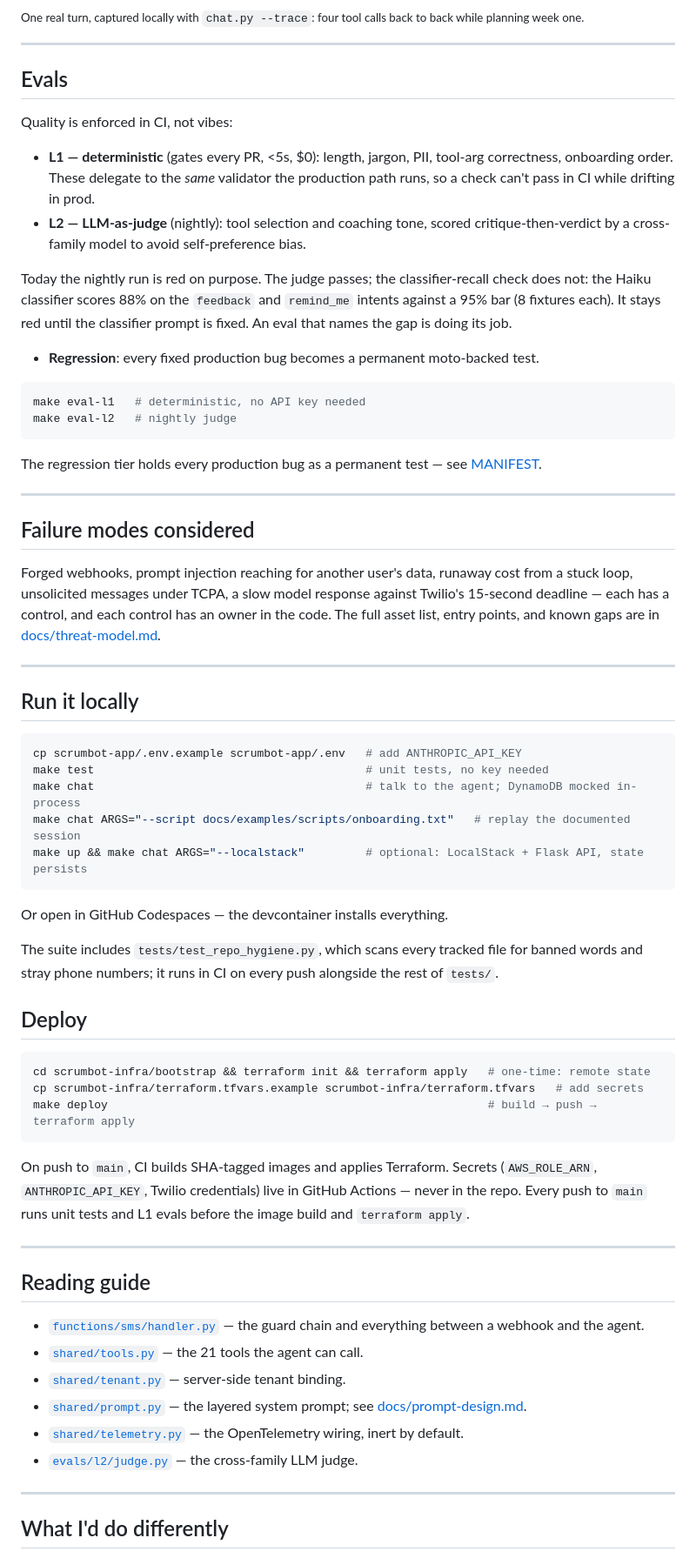
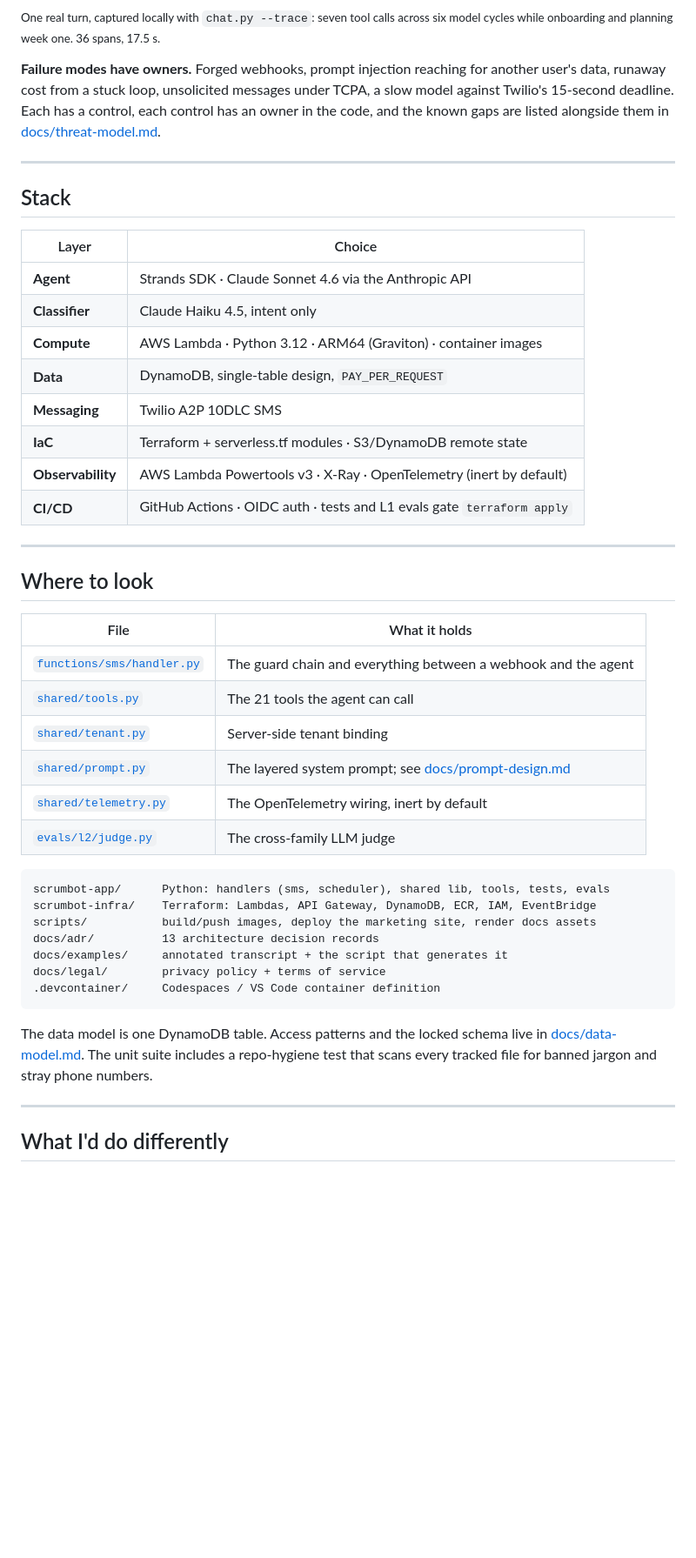
Before and after one commit to hamseabd/Stride, a Markdown page: README.md, the part around one of its changes. Shown at 87% size. Rendered like a GitHub page; blank space fills up the shorter version.

````diff
--- a/README.md
+++ b/README.md
@@ -156,69 +169,48 @@ Every agent and classifier call emits structured Powertools events — `agent_me
 </p>
 
-<sub>One real turn, captured locally with `chat.py --trace`: four tool calls back to back while planning week one.</sub>
+<sub>One real turn, captured locally with <code>chat.py --trace</code>: seven tool calls across six model cycles while onboarding and planning week one. 36 spans, 17.5 s.</sub>
+
+**Failure modes have owners.** Forged webhooks, prompt injection reaching for another user's data, runaway cost from a stuck loop, unsolicited messages under TCPA, a slow model against Twilio's 15-second deadline. Each has a control, each control has an owner in the code, and the known gaps are listed alongside them in [docs/threat-model.md](docs/threat-model.md).
 
 ---
 
-## Evals
+## Stack
 
-Quality is enforced in CI, not vibes:
-
-- **L1 — deterministic** (gates every PR, <5s, $0): length, jargon, PII, tool-arg correctness, onboarding order. These delegate to the *same* validator the production path runs, so a check can't pass in CI while drifting in prod.
-- **L2 — LLM-as-judge** (nightly): tool selection and coaching tone, scored critique-then-verdict by a cross-family model to avoid self-preference bias.
-
-Today the nightly run is red on purpose. The judge passes; the classifier-recall check does not: the Haiku classifier scores 88% on the `feedback` and `remind_me` intents against a 95% bar (8 fixtures each). It stays red until the classifier prompt is fixed. An eval that names the gap is doing its job.
-
-- **Regression**: every fixed production bug becomes a permanent moto-backed test.
-
-```bash
-make eval-l1   # deterministic, no API key needed
-make eval-l2   # nightly judge
-```
-
-The regression tier holds every production bug as a permanent test — see [MANIFEST](scrumbot-app/evals/regression/MANIFEST.md).
+| Layer | Choice |
+|---|---|
+| **Agent** | Strands SDK · Claude Sonnet 4.6 via the Anthropic API |
+| **Classifier** | Claude Haiku 4.5, intent only |
+| **Compute** | AWS Lambda · Python 3.12 · ARM64 (Graviton) · container images |
+| **Data** | DynamoDB, single-table design, `PAY_PER_REQUEST` |
+| **Messaging** | Twilio A2P 10DLC SMS |
+| **IaC** | Terraform + serverless.tf modules · S3/DynamoDB remote state |
+| **Observability** | AWS Lambda Powertools v3 · X-Ray · OpenTelemetry (inert by default) |
+| **CI/CD** | GitHub Actions · OIDC auth · tests and L1 evals gate `terraform apply` |
 
 ---
 
-## Failure modes considered
+## Where to look
 
-Forged webhooks, prompt injection reaching for another user's data, runaway cost from a stuck loop, unsolicited messages under TCPA, a slow model response against Twilio's 15-second deadline — each has a control, and each control has an owner in the code. The full asset list, entry points, and known gaps are in [docs/threat-model.md](docs/threat-model.md).
+| File | What it holds |
+|---|---|
+| [`functions/sms/handler.py`](scrumbot-app/functions/sms/handler.py) | The guard chain and everything between a webhook and the agent |
+| [`shared/tools.py`](scrumbot-app/shared/tools.py) | The 21 tools the agent can call |
+| [`shared/tenant.py`](scrumbot-app/shared/tenant.py) | Server-side tenant binding |
+| [`shared/prompt.py`](scrumbot-app/shared/prompt.py) | The layered system prompt; see [docs/prompt-design.md](docs/prompt-design.md) |
+| [`shared/telemetry.py`](scrumbot-app/shared/telemetry.py) | The OpenTelemetry wiring, inert by default |
+| [`evals/l2/judge.py`](scrumbot-app/evals/l2/judge.py) | The cross-family LLM judge |
 
----
-
-## Run it locally
-
-```bash
-cp scrumbot-app/.env.example scrumbot-app/.env   # add ANTHROPIC_API_KEY
-make test                                        # unit tests, no key needed
-make chat                                        # talk to the agent; DynamoDB mocked in-process
-make chat ARGS="--script docs/examples/scripts/onboarding.txt"   # replay the documented session
-make up && make chat ARGS="--localstack"         # optional: LocalStack + Flask API, state persists
+```
+scrumbot-app/      Python: handlers (sms, scheduler), shared lib, tools, tests, evals
+scrumbot-infra/    Terraform: Lambdas, API Gateway, DynamoDB, ECR, IAM, EventBridge
+scripts/           build/push images, deploy the marketing site, render docs assets
+docs/adr/          13 architecture decision records
+docs/examples/     annotated transcript + the script that generates it
+docs/legal/        privacy policy + terms of service
+.devcontainer/     Codespaces / VS Code container definition
 ```
 
-Or open in GitHub Codespaces — the devcontainer installs everything.
-
-The suite includes `tests/test_repo_hygiene.py`, which scans every tracked file for banned words and stray phone numbers; it runs in CI on every push alongside the rest of `tests/`.
-
-## Deploy
-
-```bash
-cd scrumbot-infra/bootstrap && terraform init && terraform apply   # one-time: remote state
-cp scrumbot-infra/terraform.tfvars.example scrumbot-infra/terraform.tfvars   # add secrets
-make deploy                                                        # build → push → terraform apply
-```
-
-On push to `main`, CI builds SHA-tagged images and applies Terraform. Secrets (`AWS_ROLE_ARN`, `ANTHROPIC_API_KEY`, Twilio credentials) live in GitHub Actions — never in the repo. Every push to `main` runs unit tests and L1 evals before the image build and `terraform apply`.
-
----
-
-## Reading guide
-
-- [`functions/sms/handler.py`](scrumbot-app/functions/sms/handler.py) — the guard chain and everything between a webhook and the agent.
-- [`shared/tools.py`](scrumbot-app/shared/tools.py) — the 21 tools the agent can call.
-- [`shared/tenant.py`](scrumbot-app/shared/tenant.py) — server-side tenant binding.
-- [`shared/prompt.py`](scrumbot-app/shared/prompt.py) — the layered system prompt; see [docs/prompt-design.md](docs/prompt-design.md).
-- [`shared/telemetry.py`](scrumbot-app/shared/telemetry.py) — the OpenTelemetry wiring, inert by default.
-- [`evals/l2/judge.py`](scrumbot-app/evals/l2/judge.py) — the cross-family LLM judge.
+The data model is one DynamoDB table. Access patterns and the locked schema live in [docs/data-model.md](docs/data-model.md). The unit suite includes a repo-hygiene test that scans every tracked file for banned jargon and stray phone numbers.
 
 ---
 
````
Also changed, not shown: other parts of README.md (+78 -81 lines).
